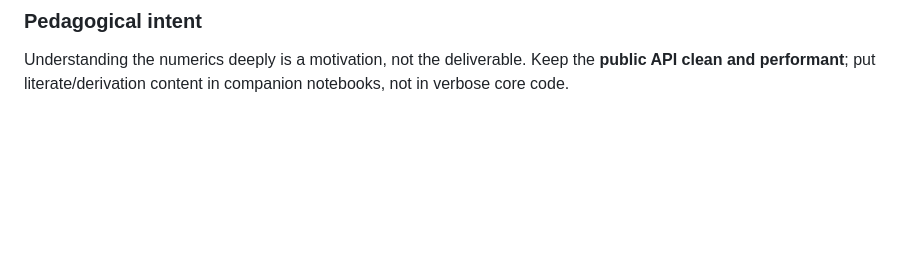
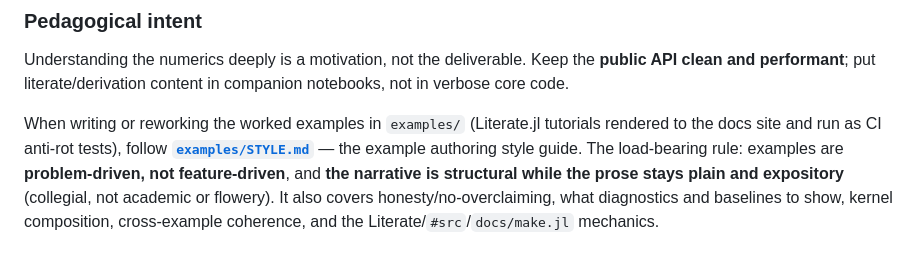
Before and after one commit to jowch/Magpie.jl, a Markdown page: CLAUDE.md, the part around the change. Drawn GitHub-style; blank space fills up the shorter version.

Commit message:
docs: example authoring style guide (examples/STYLE.md) + reference from CLAUDE.md

```diff
--- a/CLAUDE.md
+++ b/CLAUDE.md
@@ -69,3 +69,5 @@ A custom `EnzymeRules` adjoint for the GP solve is a *deferred optimization*, no
 ### Pedagogical intent
 
 Understanding the numerics deeply is a motivation, not the deliverable. Keep the **public API clean and performant**; put literate/derivation content in companion notebooks, not in verbose core code.
+
+When writing or reworking the worked examples in `examples/` (Literate.jl tutorials rendered to the docs site and run as CI anti-rot tests), follow **[`examples/STYLE.md`](examples/STYLE.md)** — the example authoring style guide. The load-bearing rule: examples are **problem-driven, not feature-driven**, and **the narrative is structural while the prose stays plain and expository** (collegial, not academic or flowery). It also covers honesty/no-overclaiming, what diagnostics and baselines to show, kernel composition, cross-example coherence, and the Literate/`#src`/`docs/make.jl` mechanics.
```
Also changed, not shown: examples/STYLE.md (added, +101 -0 lines).
